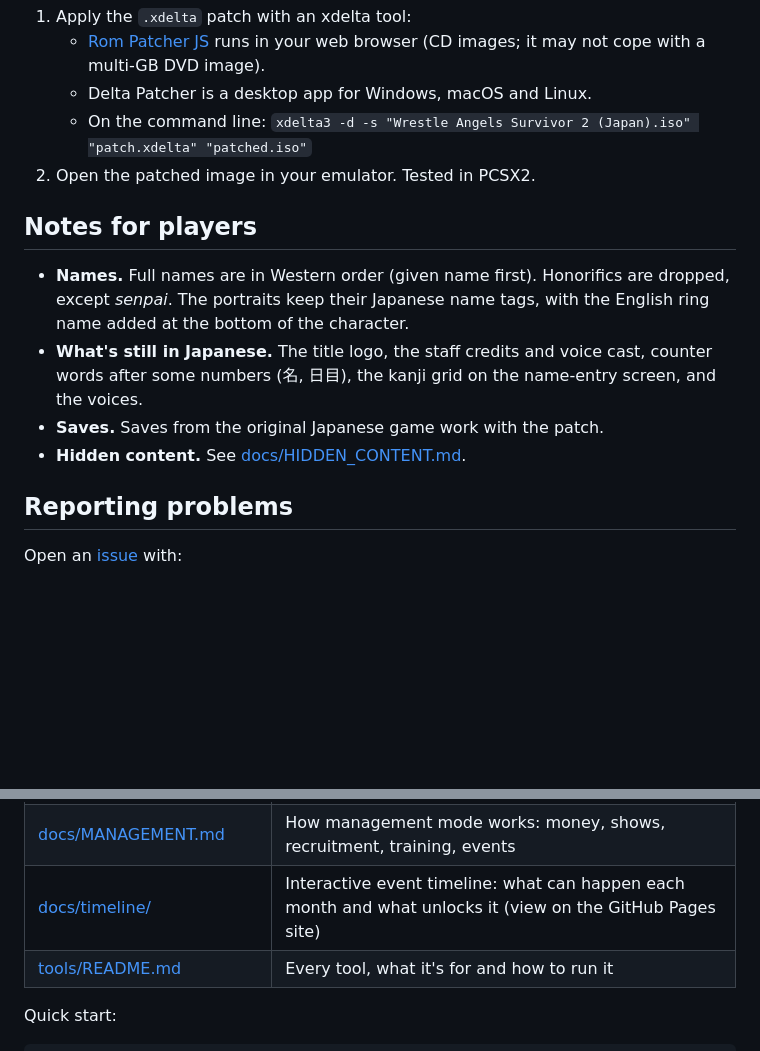
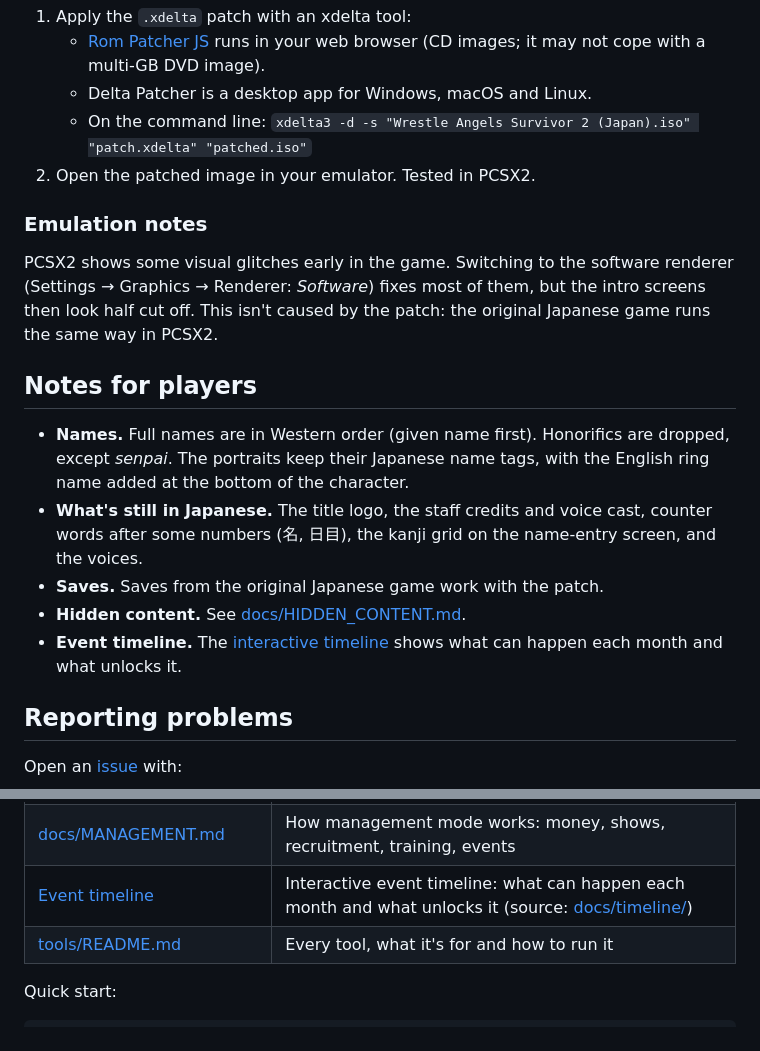
Before and after one commit to kactusken/Wrestle-Angels-Survivor-2-English, a Markdown page: README.md, 2 parts joined by grey strips. Drawn GitHub-style; blank space fills up the shorter version.

Commit message:
README: event timeline link, PCSX2 emulation notes

```diff
--- a/README.md
+++ b/README.md
@@ -44,6 +44,13 @@ Then:
    - On the command line: `xdelta3 -d -s "Wrestle Angels Survivor 2 (Japan).iso" "patch.xdelta" "patched.iso"`
 2. Open the patched image in your emulator. Tested in PCSX2.
 
+### Emulation notes
+
+PCSX2 shows some visual glitches early in the game. Switching to the software renderer
+(Settings → Graphics → Renderer: *Software*) fixes most of them, but the intro screens then look
+half cut off. This isn't caused by the patch: the original Japanese game runs the same way in
+PCSX2.
+
 ## Notes for players
 
 - **Names.** Full names are in Western order (given name first). Honorifics are dropped, except
@@ -53,6 +60,8 @@ Then:
   after some numbers (名, 日目), the kanji grid on the name-entry screen, and the voices.
 - **Saves.** Saves from the original Japanese game work with the patch.
 - **Hidden content.** See [docs/HIDDEN_CONTENT.md](docs/HIDDEN_CONTENT.md).
+- **Event timeline.** The [interactive timeline](https://kactusken.github.io/Wrestle-Angels-Survivor-2-English/timeline/) shows what can happen each month
+  and what unlocks it.
 
 ## Reporting problems
 
@@ -80,7 +89,7 @@ the game's formats.
 | [docs/PLATFORM.md](docs/PLATFORM.md) | PS2 pitfalls for this kind of work |
 | [docs/HIDDEN_CONTENT.md](docs/HIDDEN_CONTENT.md) | Unlockables, debug features, and unused and cut content |
 | [docs/MANAGEMENT.md](docs/MANAGEMENT.md) | How management mode works: money, shows, recruitment, training, events |
-| [docs/timeline/](docs/timeline/) | Interactive event timeline: what can happen each month and what unlocks it (view on the GitHub Pages site) |
+| [Event timeline](https://kactusken.github.io/Wrestle-Angels-Survivor-2-English/timeline/) | Interactive event timeline: what can happen each month and what unlocks it (source: [docs/timeline/](docs/timeline/)) |
 | [tools/README.md](tools/README.md) | Every tool, what it's for and how to run it |
 
 Quick start:
```
